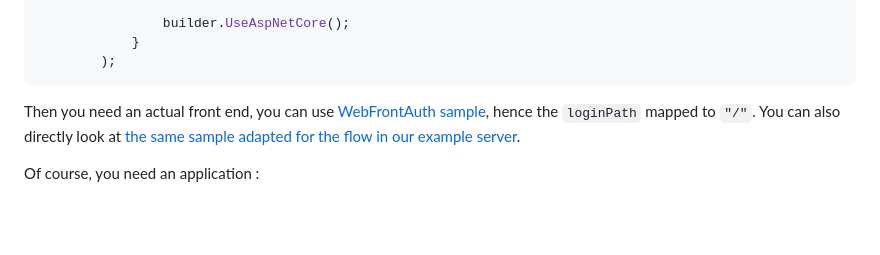
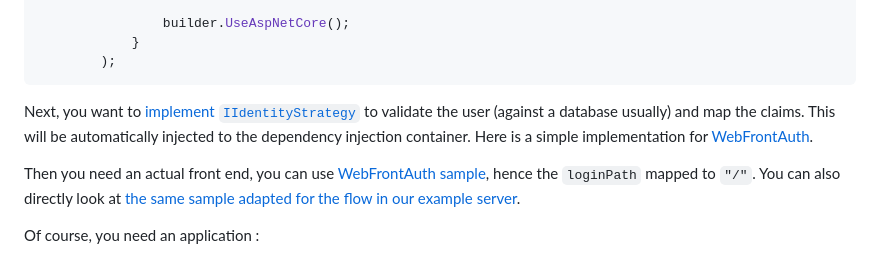
Before and after one commit to signature-opensource/CK-DB-OIddict, a Markdown page: CK.DB.AspNet.OIddict/README.md, the part around the change. Drawn GitHub-style; blank space fills up the shorter version.

Commit message:
Documentation for Identity Strategy.

````diff
--- a/CK.DB.AspNet.OIddict/README.md
+++ b/CK.DB.AspNet.OIddict/README.md
@@ -60,6 +60,10 @@ services.AddOpenIddict()
             }
         );
 ```
+
+Next, you want to [implement `IIdentityStrategy`](./Identity/IIdentityStrategy.cs) to validate the user (against a
+database usually) and map the claims. This will be automatically injected to the dependency injection container.
+Here is a simple implementation for [WebFrontAuth](../Samples/CK.DB.OIddict.DefaultServer.App/WfaIdentityStrategy.cs).
 
 Then you need an actual front end, you can
 use [WebFrontAuth sample](https://github.com/Woinkk/CK-Sample-WebFrontAuth/tree/master/WFATester), hence the `loginPath`
````
Also changed, not shown: README.md (+3 -0 lines).
